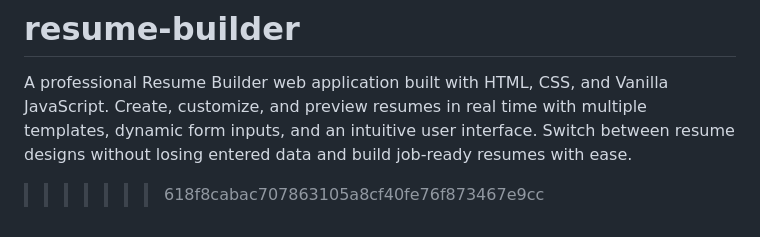
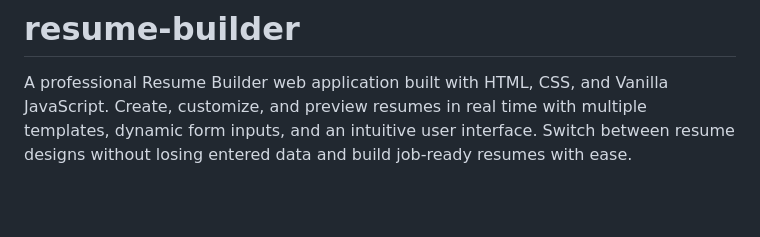
Before and after one commit to surajbhardwajj/resume-builder, a Markdown page: README.md, the part around the change. Rendered like a GitHub page; blank space fills up the shorter version.

Commit message:
Fix README.md by removing merge conflict marker
Removed unnecessary line indicating a merge conflict.

```diff
--- a/README.md
+++ b/README.md
@@ -74,4 +74,3 @@ Template switching only changes `resume.design.template` and re-renders the prev
 =======
 # resume-builder
 A professional Resume Builder web application built with HTML, CSS, and Vanilla JavaScript. Create, customize, and preview resumes in real time with multiple templates, dynamic form inputs, and an intuitive user interface. Switch between resume designs without losing entered data and build job-ready resumes with ease.
->>>>>>> 618f8cabac707863105a8cf40fe76f873467e9cc
```
